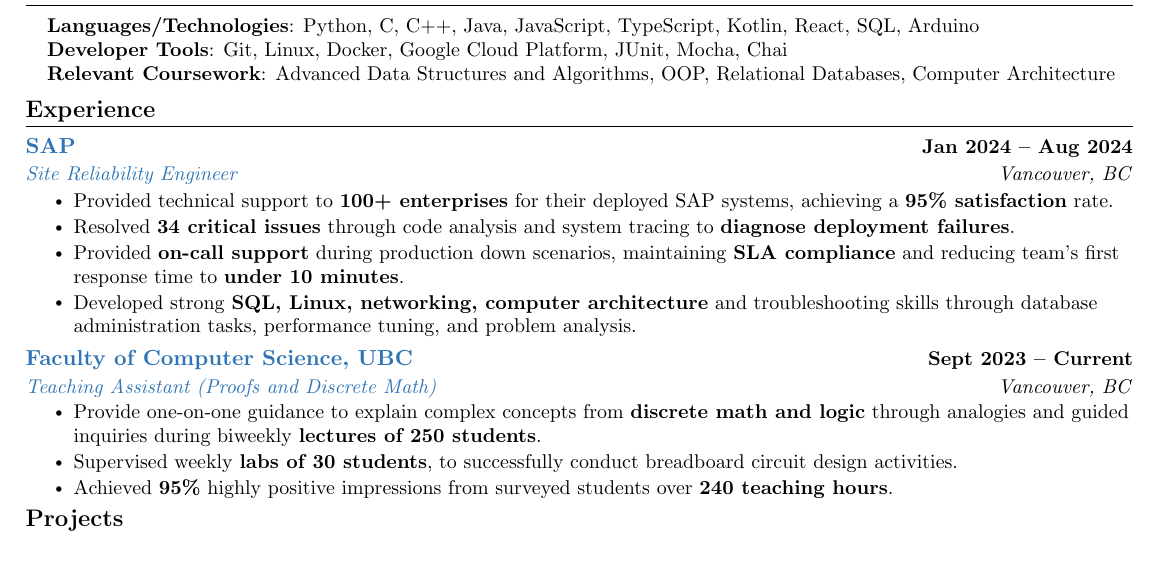
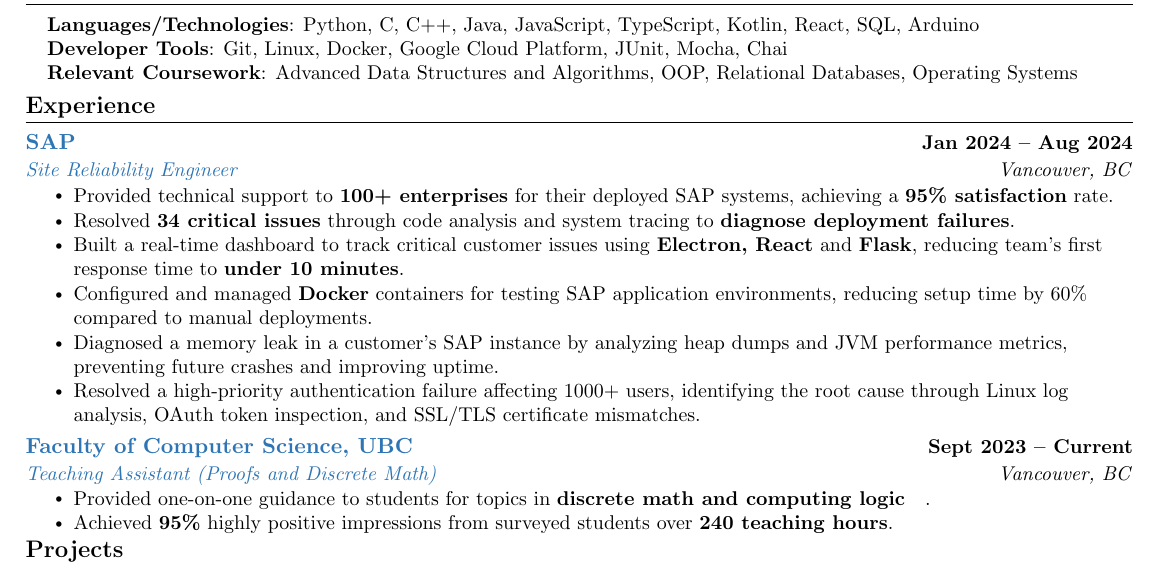
Before and after one commit to underscoreHasan/resume, a LaTeX CV (resume.tex): part of the page, cut so that both start at the same text. Compiled offline with pdfLaTeX.

Commit message:
Add SWE focused points to SAP SRE

```diff
--- a/resume.tex
+++ b/resume.tex
@@ -141,7 +141,7 @@
     \small{\item{
     \textbf{Languages/Technologies}{: Python, C, C++, Java, JavaScript, TypeScript, Kotlin, React, SQL, Arduino}\\
     \textbf{Developer Tools}{: Git, Linux, Docker, Google Cloud Platform, JUnit, Mocha, Chai} \\
-     \textbf{Relevant Coursework}{: Advanced Data Structures and Algorithms, OOP, Relational Databases, Computer Architecture} \\
+     \textbf{Relevant Coursework}{: Advanced Data Structures and Algorithms, OOP, Relational Databases, Operating Systems} \\
     }}
  \end{itemize}
  \vspace{-16pt}
@@ -156,16 +156,18 @@
       \resumeItemListStart
         \resumeItem{Provided technical support to \textbf{100+ enterprises} for their deployed SAP systems, achieving a \textbf{95\% satisfaction} rate.}
         \resumeItem{Resolved \textbf{34 critical issues} through code analysis and system tracing to \textbf{diagnose deployment failures}.}
-        \resumeItem{Provided \textbf{on-call support} during production down scenarios, maintaining \textbf{SLA compliance} and reducing team’s first response time to \textbf{under 10 minutes}.}
-        \resumeItem{Developed strong \textbf{SQL, Linux, networking, computer architecture} and troubleshooting skills through database administration tasks, performance tuning, and problem analysis.}
+        \resumeItem{Built a real-time dashboard to track critical customer issues using \textbf{Electron, React} and \textbf{Flask}, reducing team's first response time to \textbf{under 10 minutes}.}
+        \resumeItem{Configured and managed \textbf{Docker} containers for testing SAP application environments, reducing setup time by 60\% compared to manual deployments.}
+        \resumeItem{Diagnosed a memory leak in a customer’s SAP instance by analyzing heap dumps and JVM performance metrics, preventing future crashes and improving uptime.}
+        \resumeItem{Resolved a high-priority authentication failure affecting 1000+ users, identifying the root cause through Linux log analysis, OAuth token inspection, and SSL/TLS certificate mismatches.}
+
       \resumeItemListEnd
 
     \resumeSubheading
       {\bluey{Faculty of Computer Science, UBC}}{Sept 2023 -- Current}
       {\bluey{Teaching Assistant (Proofs and Discrete Math)}}{Vancouver, BC}
       \resumeItemListStart
-        \resumeItem{Provide one-on-one guidance to explain complex concepts from \textbf{discrete math and logic} through analogies and guided inquiries during biweekly \textbf{lectures of 250 students}.}
-        \resumeItem{Supervised weekly \textbf{labs of 30 students}, to successfully conduct breadboard circuit design activities.}
+        \resumeItem{Provided one-on-one guidance to students for topics in \textbf{discrete math and computing logic}}.
         \resumeItem{Achieved \textbf{95\%} highly positive impressions from surveyed students over \textbf{240 teaching hours}.}
     \resumeItemListEnd
 
```
